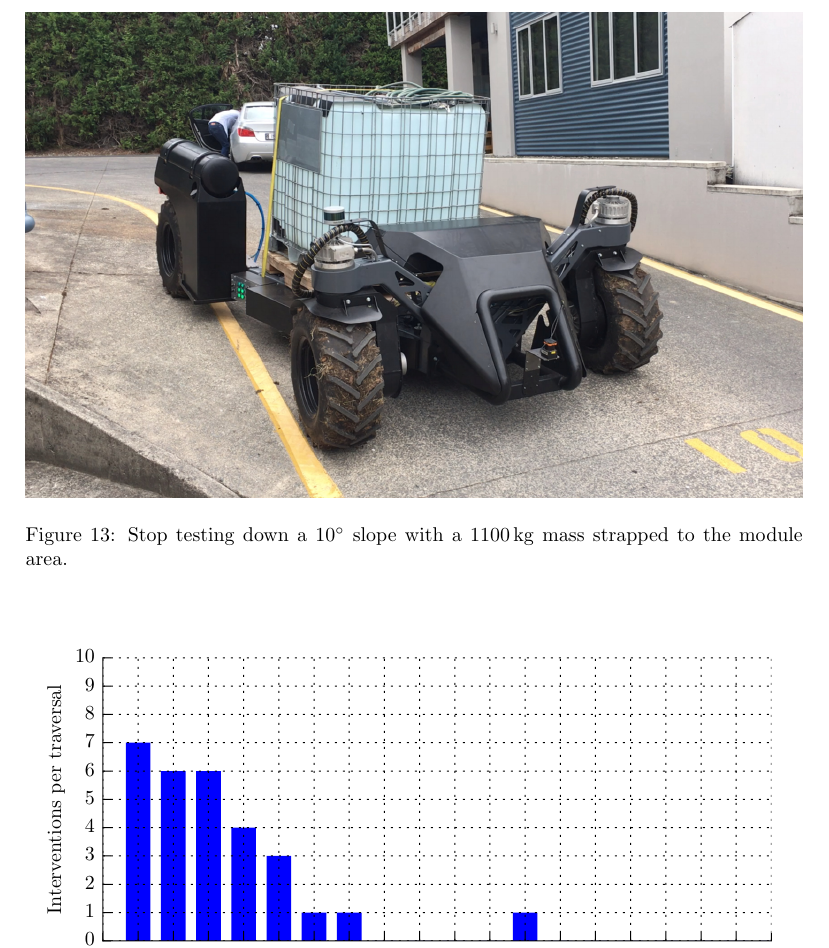
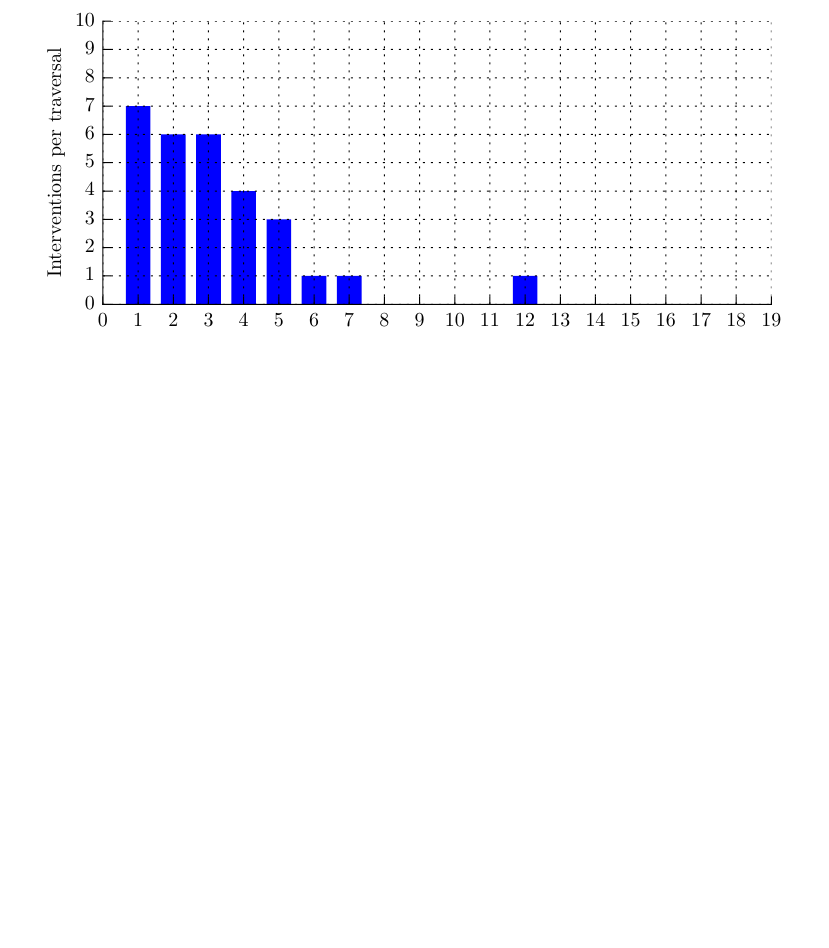
Before and after one commit to MarkHedleyJones/paper_autonomousPlatform, a LaTeX paper (elsarticle-template-5-harv.tex): part of page 33 of 36 before the commit and part of page 33 of 35 after it, cut at the place of the change, the shorter picture padded with empty space. Compiled offline with pdfLaTeX.

Commit message:
Removed photo of stop testing

```diff
--- a/elsarticle-template-5-harv.tex
+++ b/elsarticle-template-5-harv.tex
@@ -671,15 +671,15 @@
     Structural integrity testing was carried out by loading a \SI{1100}{\kilo\gram} mass to the vehicle's module area.
     No deflection of the vehicle's chassis structure was evident upon application of the test mass.
     Deflection of approximately \SI{1.5}{\milli\meter} was measured between the front pivot and the wheel supports.
-    \begin{figure}[htb]
-        \centering
-        \includegraphics[width=\linewidth]{imgs/photos/stopTesting.jpg}
-        % \includegraphics[width=\linewidth]{imgs/photos/suzy_turning_small.jpg}
-        \caption{
-            Stop testing down a \SI{10}{\degree} slope with a \SI{1100}{\kilo\gram} mass strapped to the module area.
-        }
-        \label{fig:suzy_testing}
-    \end{figure}
+    % \begin{figure}[htb]
+    %     \centering
+    %     \includegraphics[width=\linewidth]{imgs/photos/stopTesting.jpg}
+    %     % \includegraphics[width=\linewidth]{imgs/photos/suzy_turning_small.jpg}
+    %     \caption{
+    %         Stop testing down a \SI{10}{\degree} slope with a \SI{1100}{\kilo\gram} mass strapped to the module area.
+    %     }
+    %     \label{fig:suzy_testing}
+    % \end{figure}
     Static steering tests conducted on a dry concrete surface showed no reduction in ability to turn while supporting the test mass.
     Dynamic tests involved three instances of stopping whilst driving down a \SI{10}{\degree} slope at a speed of \SI{10}{\kilo\meter\per\hour}.
     During each test the vehicle came to a complete stop within \SI{2.0}{\meter}.
```
